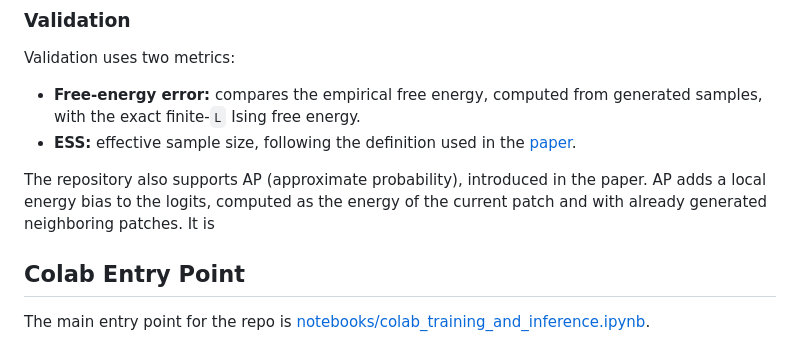
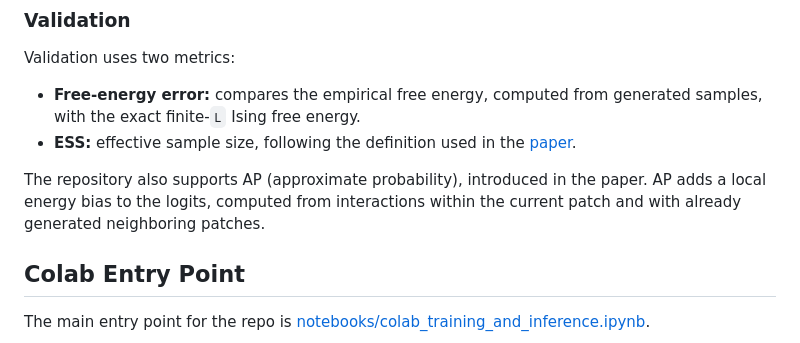
Before and after one commit to labofdoubt/ising-transformer, a Markdown page: README.md, the part around the change. Drawn GitHub-style.

```diff
--- a/README.md
+++ b/README.md
@@ -33,7 +33,7 @@ Validation uses two metrics:
 - **Free-energy error:** compares the empirical free energy, computed from generated samples, with the exact finite-`L` Ising free energy.
 - **ESS:** effective sample size, following the definition used in the [paper](https://arxiv.org/abs/2604.27738v1).
 
-The repository also supports AP (approximate probability), introduced in the paper. AP adds a local energy bias to the logits, computed as the energy of the current patch and with already generated neighboring patches. It is
+The repository also supports AP (approximate probability), introduced in the paper. AP adds a local energy bias to the logits, computed from interactions within the current patch and with already generated neighboring patches.
 
 ## Colab Entry Point
 
```
